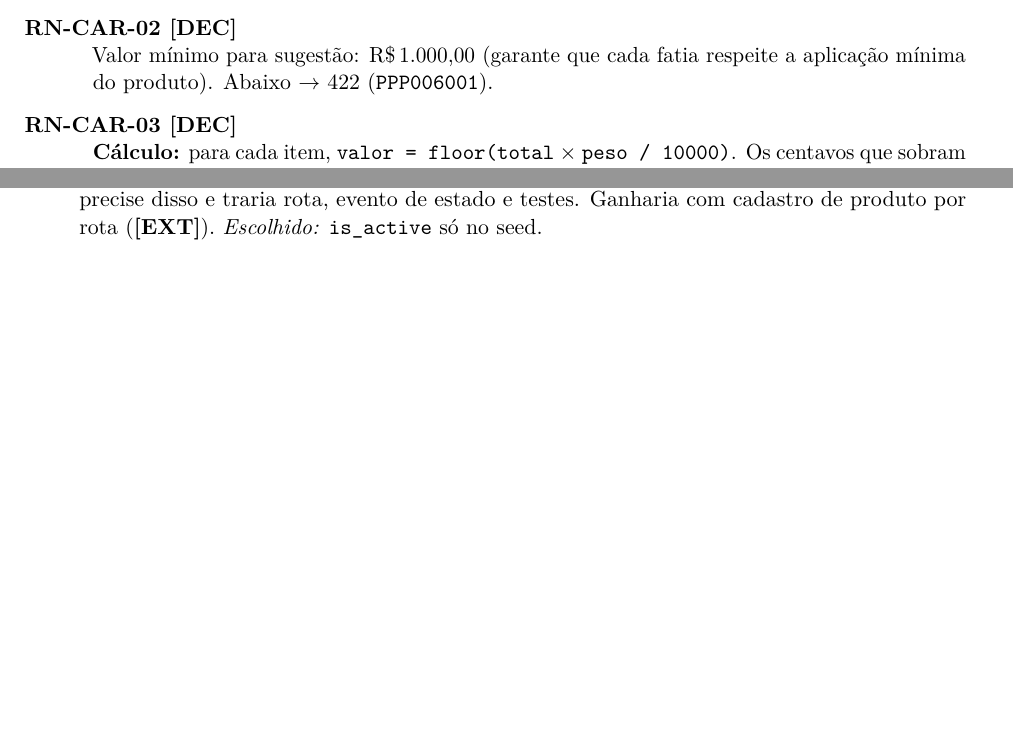
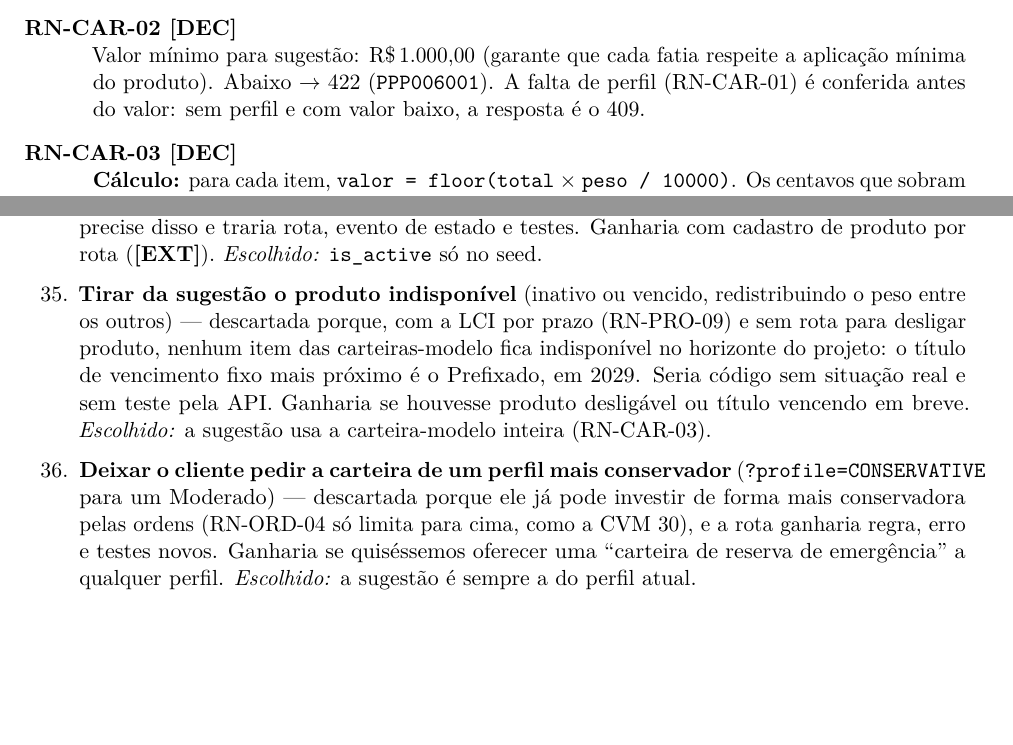
Before and after one commit to heluylucas/bootcamp-qi-tech-presidas-, a LaTeX document (docs/regras_de_negocio.tex): two parts of pages 22 and 39 of 46 before the commit and two parts of pages 22 and 39 of 47 after it, joined at a grey line, cut so that both start at the same text, the shorter picture padded with empty space. Compiled offline with pdfLaTeX.

Commit message:
:hammer: update: rfc-portfolio

```diff
--- a/docs/regras_de_negocio.tex
+++ b/docs/regras_de_negocio.tex
@@ -952,7 +952,8 @@ Conferência: todo produto de cada carteira tem risco menor ou igual ao máximo
   \item[RN-CAR-01 \obr] Só sugere carteira para cliente com perfil válido. Sem perfil $\to$ 409
   (\tb{PPP004005}); perfil vencido $\to$ 409 (\tb{PPP004004}).
   \item[RN-CAR-02 \dec] Valor mínimo para sugestão: \rs 1.000,00 (garante que cada fatia respeite a
-  aplicação mínima do produto). Abaixo $\to$ 422 (\tb{PPP006001}).
+  aplicação mínima do produto). Abaixo $\to$ 422 (\tb{PPP006001}). A falta de perfil (RN-CAR-01)
+  é conferida antes do valor: sem perfil e com valor baixo, a resposta é o 409.
   \item[RN-CAR-03 \dec] \textbf{Cálculo:} para cada item, \tb{valor = floor(total} $\times$
   \tb{peso / 10000)}. Os centavos que sobram do arredondamento vão para o item de maior peso.
   Assim a soma dos itens é \emph{exatamente} o valor pedido.
@@ -1690,6 +1691,17 @@ No formato pedido pelo modelo de RFC: \emph{alternativa --- descartada porque (p
   \item \textbf{Ligar e desligar produto por rota} --- descartada por agora: não há cenário do
   MVP que precise disso e traria rota, evento de estado e testes. Ganharia com cadastro de produto
   por rota (\ext). \emph{Escolhido:} \tb{is_active} só no seed.
+  \item \textbf{Tirar da sugestão o produto indisponível} (inativo ou vencido, redistribuindo o
+  peso entre os outros) --- descartada porque, com a LCI por prazo (RN-PRO-09) e sem rota para
+  desligar produto, nenhum item das carteiras-modelo fica indisponível no horizonte do projeto: o
+  título de vencimento fixo mais próximo é o Prefixado, em 2029. Seria código sem situação real e
+  sem teste pela API. Ganharia se houvesse produto desligável ou título vencendo em breve.
+  \emph{Escolhido:} a sugestão usa a carteira-modelo inteira (RN-CAR-03).
+  \item \textbf{Deixar o cliente pedir a carteira de um perfil mais conservador}
+  (\tb{?profile=CONSERVATIVE} para um Moderado) --- descartada porque ele já pode investir de forma
+  mais conservadora pelas ordens (RN-ORD-04 só limita para cima, como a CVM 30), e a rota ganharia
+  regra, erro e testes novos. Ganharia se quiséssemos oferecer uma ``carteira de reserva de
+  emergência'' a qualquer perfil. \emph{Escolhido:} a sugestão é sempre a do perfil atual.
 
 \end{enumerate}
 
```
Also changed, not shown: docs/regras_de_negocio.tex (2 more changed lines).
